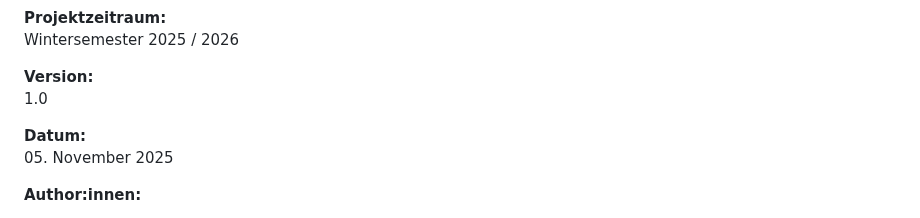
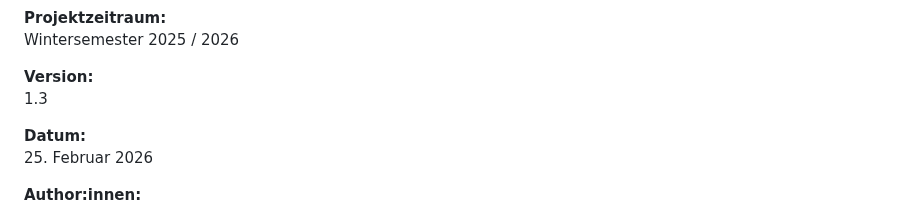
Before and after one commit to Michhiiii/StudyQuest, a Markdown page: 03_Anforderungsanalyse/Requirements.md, the part around the change. Drawn GitHub-style.

Commit message:
Update version and date in Requirements.md

```diff
--- a/03_Anforderungsanalyse/Requirements.md
+++ b/03_Anforderungsanalyse/Requirements.md
@@ -15,10 +15,10 @@ Software Engineering I – Praxis
 Wintersemester 2025 / 2026
 
 **Version:**
-1.0
+1.3
 
 **Datum:**
-05. November 2025
+25. Februar 2026
 
 **Author:innen:**
 - Michael Steer (Scrum Master)
```
